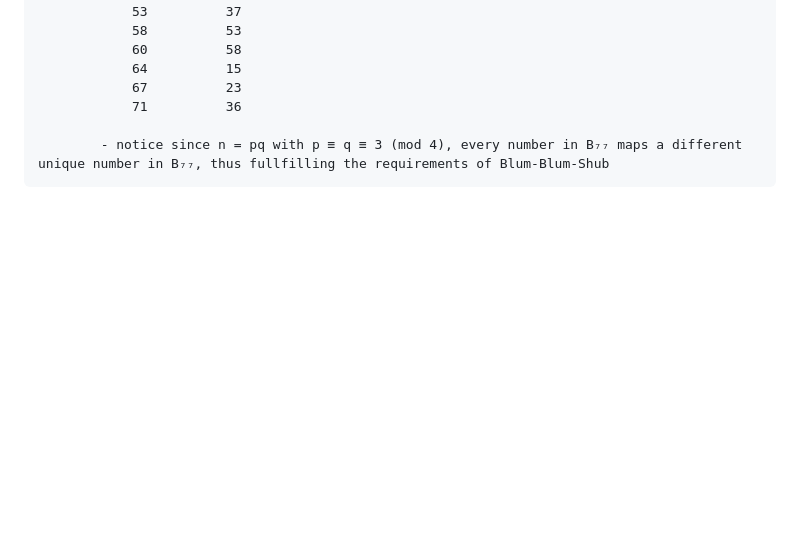
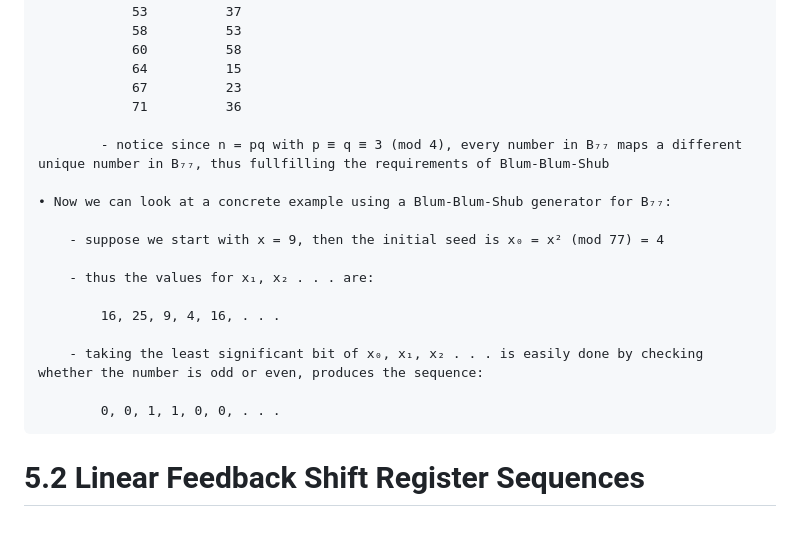
Before and after one commit to SamuelJ11/Cryptology, a Markdown page: 2025-2-21/Chapter5.1-3.md, the part around one of its changes. Drawn GitHub-style; blank space fills up the shorter version.

Commit message:
Added final step of BBS process

```diff
--- a/2025-2-21/Chapter5.1-3.md
+++ b/2025-2-21/Chapter5.1-3.md
@@ -146,3 +146,17 @@
                 71          36
 
             - notice since n = pq with p ≡ q ≡ 3 (mod 4), every number in B₇₇ maps a different unique number in B₇₇, thus fullfilling the requirements of Blum-Blum-Shub
+
+    • Now we can look at a concrete example using a Blum-Blum-Shub generator for B₇₇:
+
+        - suppose we start with x = 9, then the initial seed is x₀ = x² (mod 77) = 4
+
+        - thus the values for x₁, x₂ . . . are:
+
+            16, 25, 9, 4, 16, . . .
+
+        - taking the least significant bit of x₀, x₁, x₂ . . . is easily done by checking whether the number is odd or even, produces the sequence:
+
+            0, 0, 1, 1, 0, 0, . . .
+
+# 5.2 Linear Feedback Shift Register Sequences
```
Also changed, not shown: other parts of 2025-2-21/Chapter5.1-3.md (+1 -1 lines).
